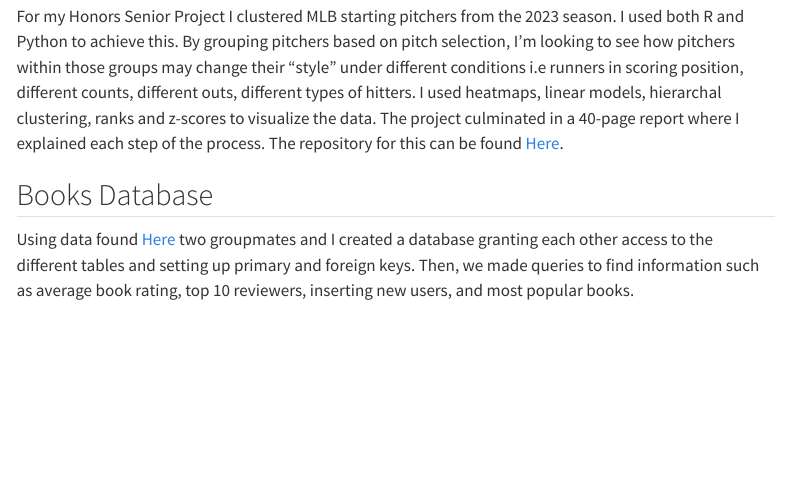
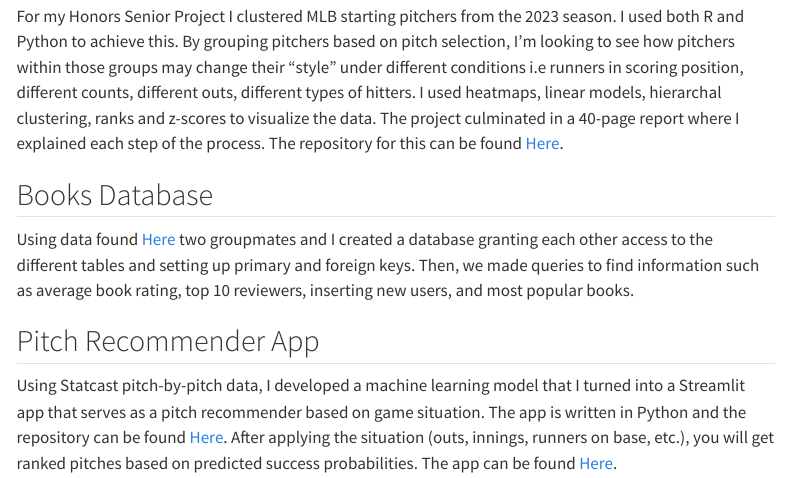
Before and after one commit to bkaradenes25/bkaradenes25.github.io, a Quarto document (projects.qmd): the page in a window 1100 px wide, from 1200 px down. Rendered offline with R 4.5, knitr and Pandoc in place of Quarto, with nearby package versions; menus at the side of the page are left out.

Commit message:
Added pitch recommender to projects

```diff
--- a/projects.qmd
+++ b/projects.qmd
@@ -41,3 +41,7 @@
 ## Books Database
 
 Using data found [Here](https://www.kaggle.com/datasets/saurabhbagchi/books-dataset){target="_blank"} two groupmates and I created a database granting each other access to the different tables and setting up primary and foreign keys. Then, we made queries to find information such as average book rating, top 10 reviewers, inserting new users, and most popular books.
+
+## Pitch Recommender App
+
+Using Statcast pitch-by-pitch data, I developed a machine learning model that I turned into a Streamlit app that serves as a pitch recommender based on game situation. The app is written in Python and the repository can be found [Here](https://github.com/bkaradenes25/pitch-recommender){target="_blank"}. After applying the situation (outs, innings, runners on base, etc.), you will get ranked pitches based on predicted success probabilities. The app can be found [Here](https://pitchrecommender.streamlit.app/){target="_blank"}.
```
